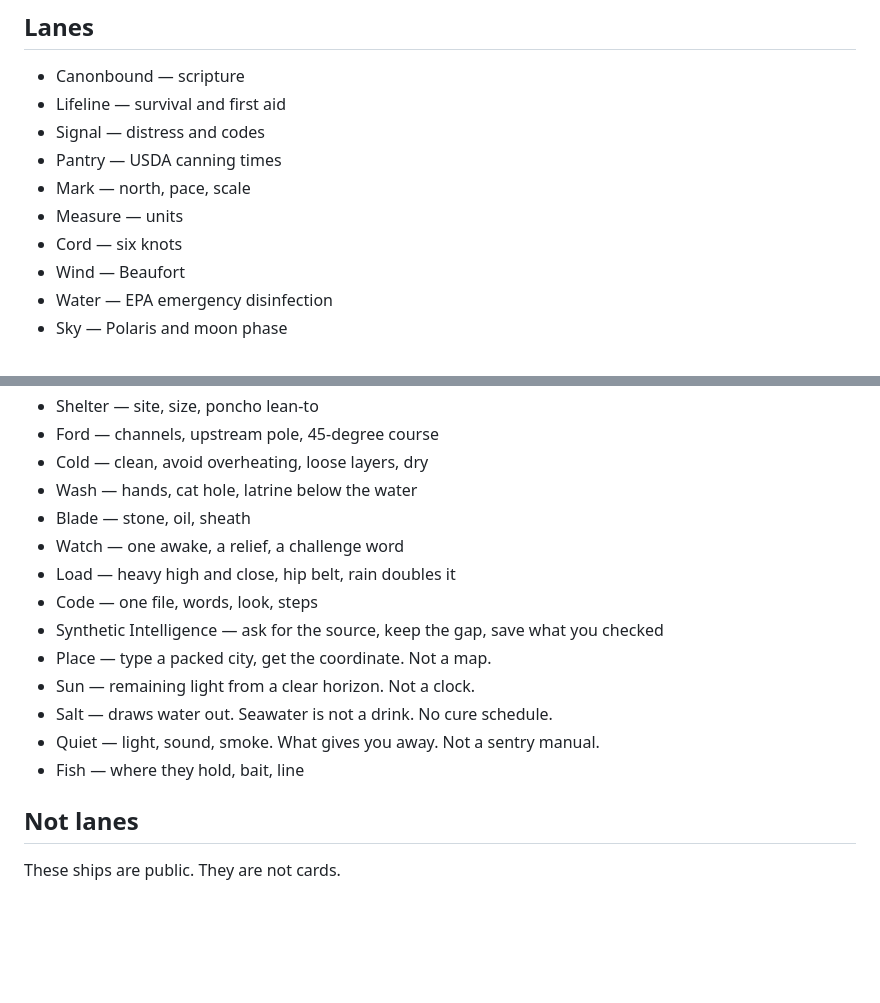
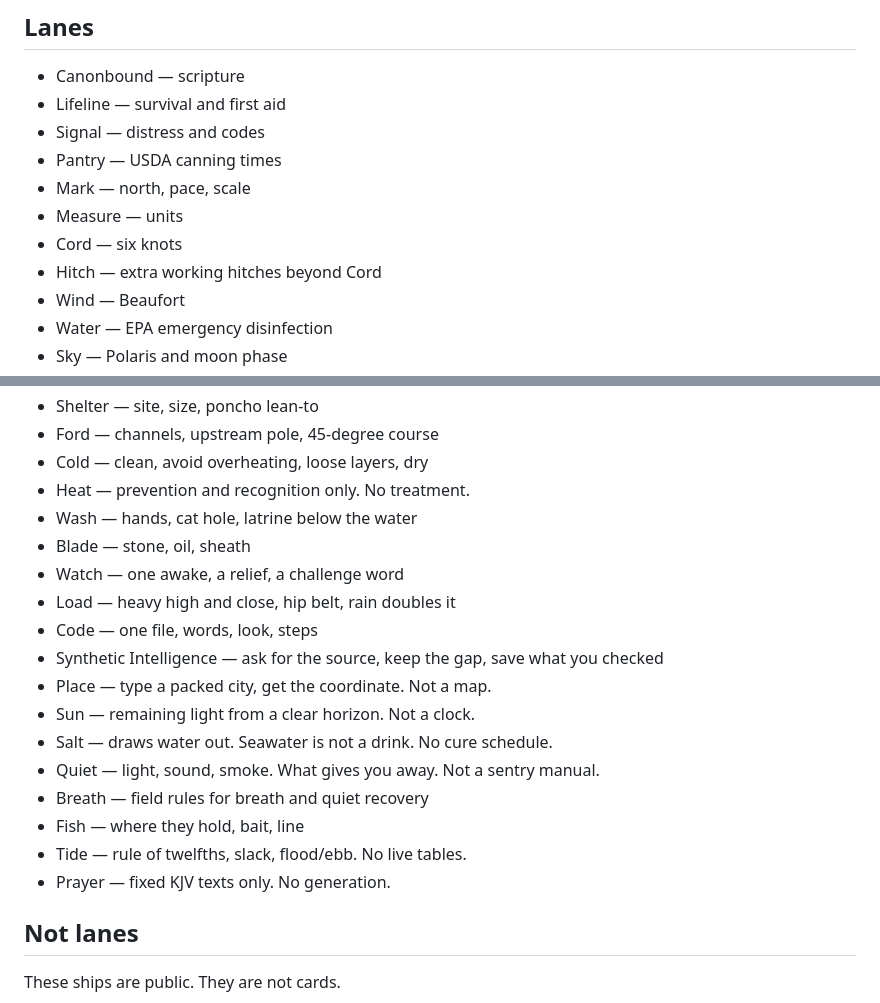
Before and after one commit to splashdown1/tru-shelf, a Markdown page: README.md, 2 parts joined by grey strips. GitHub-like rendering; blank space fills up the shorter version.

Commit message:
Add five new lanes: Prayer, Hitch, Heat, Tide, Breath

```diff
--- a/README.md
+++ b/README.md
@@ -24,6 +24,7 @@ Two engines sit above the cards:
 - Mark — north, pace, scale
 - Measure — units
 - Cord — six knots
+- Hitch — extra working hitches beyond Cord
 - Wind — Beaufort
 - Water — EPA emergency disinfection
 - Sky — Polaris and moon phase
@@ -42,6 +43,7 @@ Two engines sit above the cards:
 - Shelter — site, size, poncho lean-to
 - Ford — channels, upstream pole, 45-degree course
 - Cold — clean, avoid overheating, loose layers, dry
+- Heat — prevention and recognition only. No treatment.
 - Wash — hands, cat hole, latrine below the water
 - Blade — stone, oil, sheath
 - Watch — one awake, a relief, a challenge word
@@ -52,7 +54,10 @@ Two engines sit above the cards:
 - Sun — remaining light from a clear horizon. Not a clock.
 - Salt — draws water out. Seawater is not a drink. No cure schedule.
 - Quiet — light, sound, smoke. What gives you away. Not a sentry manual.
+- Breath — field rules for breath and quiet recovery
 - Fish — where they hold, bait, line
+- Tide — rule of twelfths, slack, flood/ebb. No live tables.
+- Prayer — fixed KJV texts only. No generation.
 
 ## Not lanes
 
```
